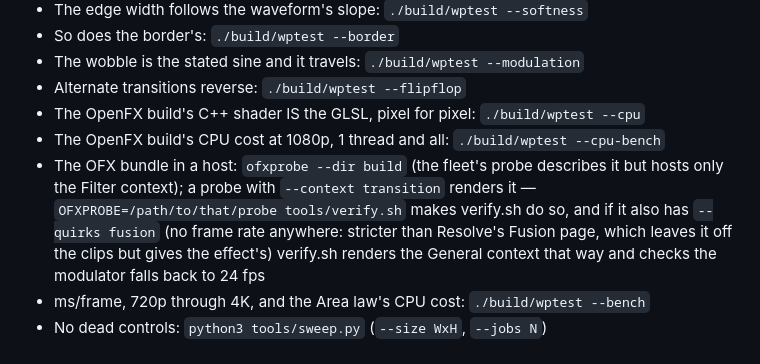
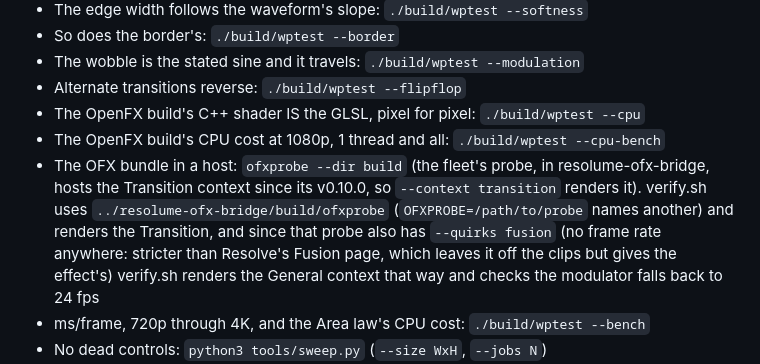
Before and after one commit to stoatworks-labs/wipe, a Markdown page: CLAUDE.md, the part around the change. Rendered like a GitHub page.

Commit message:
CLAUDE.md: the fleet's ofxprobe hosts the Transition context now
- CLAUDE.md said the fleet's probe "hosts only the Filter context" and a
  probe with --context transition had to be pointed at with OFXPROBE.
  resolume-ofx-bridge v0.10.0 (2026-10-04, CHANGELOG.md; docs/06-ofxprobe.md:62)
  ships ofxprobe with the Transition, Generator and General contexts and
  --quirks fusion, and tools/verify.sh:398 defaults OFXPROBE to
  $BRIDGE/build/ofxprobe, so verify.sh renders the Transition by default.

Co-Authored-By: Claude Opus 5.5 <noreply@anthropic.com>

```diff
--- a/CLAUDE.md
+++ b/CLAUDE.md
@@ -55,10 +55,11 @@ of how an FFGL mixer behaves; the released copy with the Arena measurements is
 - Alternate transitions reverse: `./build/wptest --flipflop`
 - The OpenFX build's C++ shader IS the GLSL, pixel for pixel: `./build/wptest --cpu`
 - The OpenFX build's CPU cost at 1080p, 1 thread and all: `./build/wptest --cpu-bench`
-- The OFX bundle in a host: `ofxprobe --dir build` (the fleet's probe describes it
-  but hosts only the Filter context); a probe with `--context transition`
-  renders it — `OFXPROBE=/path/to/that/probe tools/verify.sh` makes verify.sh do so,
-  and if it also has `--quirks fusion` (no frame rate anywhere: stricter than
+- The OFX bundle in a host: `ofxprobe --dir build` (the fleet's probe, in
+  resolume-ofx-bridge, hosts the Transition context since its v0.10.0, so
+  `--context transition` renders it). verify.sh uses `../resolume-ofx-bridge/build/ofxprobe`
+  (`OFXPROBE=/path/to/probe` names another) and renders the Transition,
+  and since that probe also has `--quirks fusion` (no frame rate anywhere: stricter than
   Resolve's Fusion page, which leaves it off the clips but gives the effect's)
   verify.sh renders the General context that way and checks the modulator
   falls back to 24 fps
```
